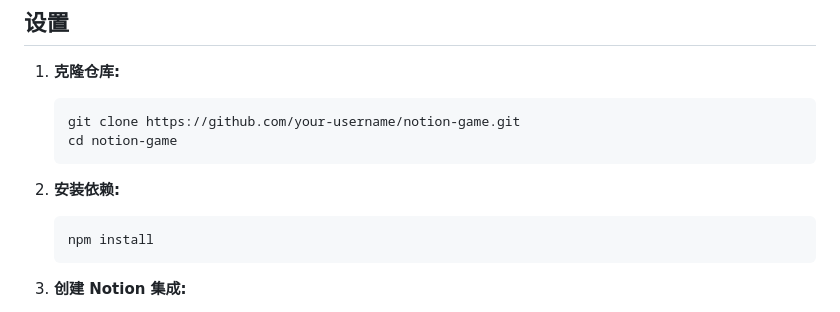
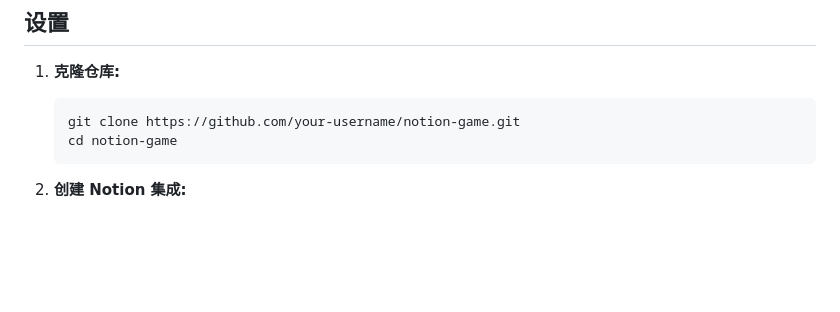
Before and after one commit to iamgqb/notion-game, a Markdown page: README.md, the part around the change. GitHub-like rendering; blank space fills up the shorter version.

Commit message:
fix: readme

````diff
--- a/README.md
+++ b/README.md
@@ -36,11 +36,6 @@
     ```bash
     git clone https://github.com/your-username/notion-game.git
     cd notion-game
-    ```
-
-2.  **安装依赖:**
-    ```bash
-    npm install
     ```
 
 3.  **创建 Notion 集成:**
````
